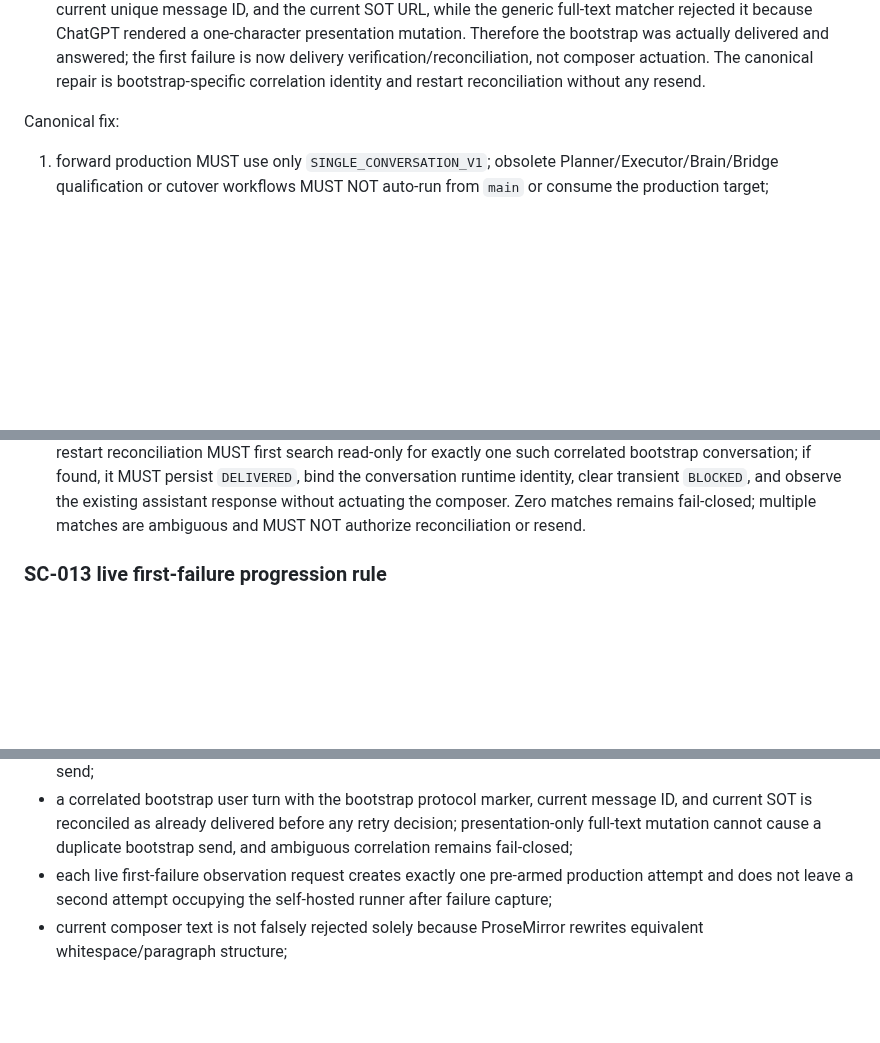
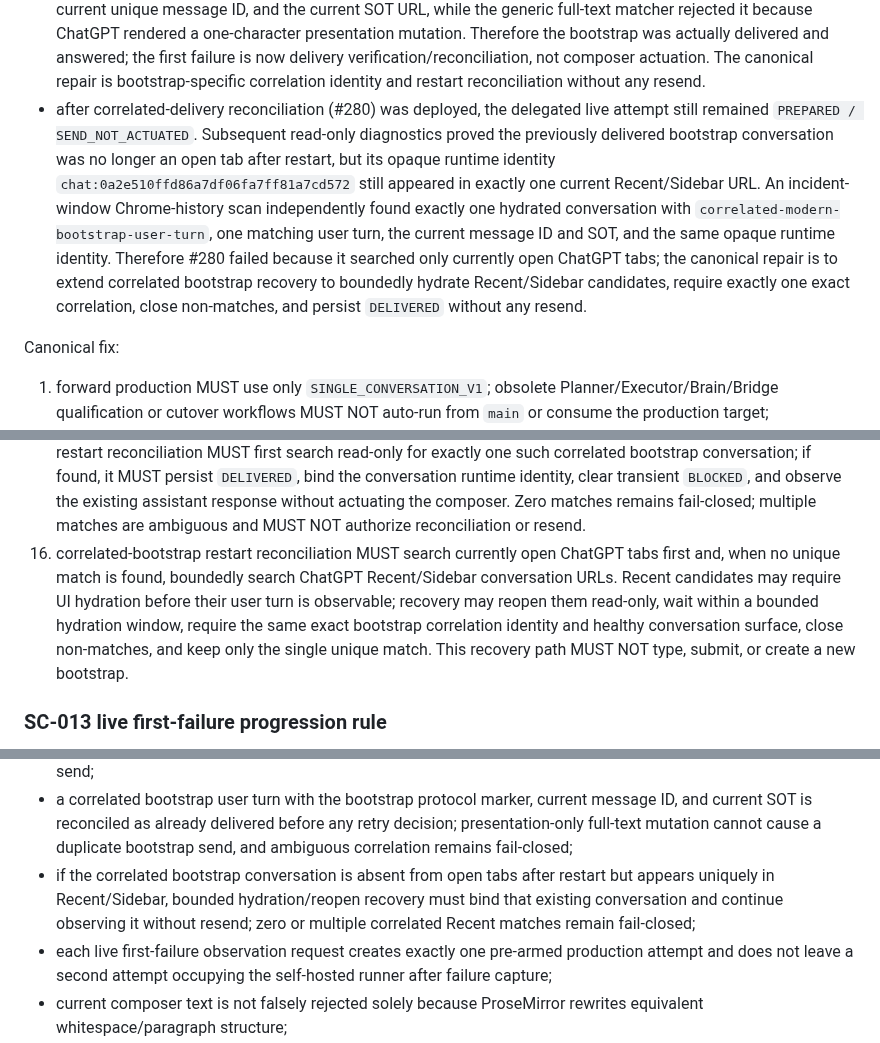
Before and after one commit to magasincoffee/magasin-supervisor, a Markdown page: SOURCE_OF_TRUTH.md, 3 parts joined by grey strips. GitHub-like rendering; blank space fills up the shorter version.

Commit message:
docs(SC-013): record Recent sidebar correlated bootstrap recovery

```diff
--- a/SOURCE_OF_TRUTH.md
+++ b/SOURCE_OF_TRUTH.md
@@ -654,6 +654,7 @@ Owner-visible incident evidence:
 - after the exact-turn non-delivery proof fix (#277) was deployed, the next pre-armed live attempt still ended at `RUNTIME_RESTART_BOOTSTRAP_NON_DELIVERY_UNVERIFIED` without sending the bootstrap; post-failure read-only diagnostics against the exact installed runtime proved every non-delivery gate was then positive and `waitForPositiveBlankBootstrapNonDelivery()` itself returned success in about 9 seconds, while the failed startup run exhausted its original ~30-second recovery window. This isolates the remaining first failure to a startup settle/readiness race rather than to exact-once policy, CDP health, composer state, or persisted-turn evidence.
 - after the 90-second startup settle change (#278) was deployed, the next real attempt remained blocked while the wrapper/runtime and CDP were still alive; new per-sample telemetry showed repeated `DRAFT_NOT_EMPTY_OR_UNREADABLE` with `draft_error=DRAFT_READ_TIMEOUT`. This proved the remaining first failure was the redundant second Playwright composer-locator traversal, not actual non-empty draft evidence. The local watchdog had also been converting a timed-out draft read into `draft_has_text=false`, so its previous empty-draft field was not positive evidence. The canonical repair is therefore to derive `composerTextReadable/composerHasText/composerTextCharCount` inside the same safe DOM snapshot that proves composer readiness, use that single snapshot for bootstrap empty-draft authority, and make watchdog draft state nullable when unreadable instead of silently treating timeout as empty.
 - after the single-snapshot draft fix and delegated START support (#279) were deployed, the pre-armed observer successfully advanced the stale bootstrap from generation 1 `BLOCKED/BOOTSTRAP_FAILED` into `RUNNING/REPLACE_CHAT`, and the replacement generation reached generation 2 with `retry_count=1`. The runtime then persisted `PREPARED / SEND_NOT_ACTUATED`, but read-only production evidence showed a real conversation with one user turn and one assistant turn. The user turn contained the exact bootstrap protocol marker, the current unique message ID, and the current SOT URL, while the generic full-text matcher rejected it because ChatGPT rendered a one-character presentation mutation. Therefore the bootstrap was actually delivered and answered; the first failure is now delivery verification/reconciliation, not composer actuation. The canonical repair is bootstrap-specific correlation identity and restart reconciliation without any resend.
+- after correlated-delivery reconciliation (#280) was deployed, the delegated live attempt still remained `PREPARED / SEND_NOT_ACTUATED`. Subsequent read-only diagnostics proved the previously delivered bootstrap conversation was no longer an open tab after restart, but its opaque runtime identity `chat:0a2e510ffd86a7df06fa7ff81a7cd572` still appeared in exactly one current Recent/Sidebar URL. An incident-window Chrome-history scan independently found exactly one hydrated conversation with `correlated-modern-bootstrap-user-turn`, one matching user turn, the current message ID and SOT, and the same opaque runtime identity. Therefore #280 failed because it searched only currently open ChatGPT tabs; the canonical repair is to extend correlated bootstrap recovery to boundedly hydrate Recent/Sidebar candidates, require exactly one exact correlation, close non-matches, and persist `DELIVERED` without any resend.
 
 Canonical fix:
 1. forward production MUST use only `SINGLE_CONVERSATION_V1`; obsolete Planner/Executor/Brain/Bridge qualification or cutover workflows MUST NOT auto-run from `main` or consume the production target;
@@ -671,6 +672,7 @@ Canonical fix:
 13. prepared-bootstrap non-delivery proof MUST NOT use heuristic `userMessageCount/assistantMessageCount == 0` as resend authority because current ChatGPT home UI can expose message-like text surfaces that are not persisted conversation turns; safe recovery instead requires a stale durable `PREPARED` bootstrap (minimum 60 seconds), blank home path, no structured `conversation-turn-*` elements, no exact matching bootstrap user turn, a ready empty composer, no response/error/auth ambiguity, and the existing consecutive-positive settle requirement.
 14. the startup non-delivery settle budget is 90 seconds on the production path; extending this time budget does NOT relax resend authority. The same two consecutive positive observations and all exact-turn/structured-turn/draft/auth/error checks remain mandatory. Runtime telemetry MUST record the negative sample reason and a settle-timeout marker so a later failure identifies the exact gate instead of collapsing to an opaque `UNVERIFIED` result.
 15. bootstrap delivery verification MUST distinguish full-text presentation identity from protocol correlation identity. If a persisted user turn uniquely contains `MAGASIN_SINGLE_CONVERSATION_BOOTSTRAP_V1`, the current `id=<message_id>`, the current SOT URL, that single correlated user turn is positive delivery evidence even if ChatGPT has introduced a presentation-only text mutation. When durable state is still `PREPARED / SEND_NOT_ACTUATED`, restart reconciliation MUST first search read-only for exactly one such correlated bootstrap conversation; if found, it MUST persist `DELIVERED`, bind the conversation runtime identity, clear transient `BLOCKED`, and observe the existing assistant response without actuating the composer. Zero matches remains fail-closed; multiple matches are ambiguous and MUST NOT authorize reconciliation or resend.
+16. correlated-bootstrap restart reconciliation MUST search currently open ChatGPT tabs first and, when no unique match is found, boundedly search ChatGPT Recent/Sidebar conversation URLs. Recent candidates may require UI hydration before their user turn is observable; recovery may reopen them read-only, wait within a bounded hydration window, require the same exact bootstrap correlation identity and healthy conversation surface, close non-matches, and keep only the single unique match. This recovery path MUST NOT type, submit, or create a new bootstrap.
 
 ### SC-013 live first-failure progression rule
 
@@ -752,6 +754,7 @@ DoD:
 - heuristic modern message counters cannot by themselves block a stale blank-home bootstrap recovery; exact-turn absence plus zero structured conversation turns and the other canonical non-delivery conditions are required before the single retry is authorized;
 - startup hydration/readiness may consume up to the canonical 90-second bounded settle window, but timeout expansion never weakens the positive non-delivery proof and every negative sample remains diagnostic-only/no-send;
 - a correlated bootstrap user turn with the bootstrap protocol marker, current message ID, and current SOT is reconciled as already delivered before any retry decision; presentation-only full-text mutation cannot cause a duplicate bootstrap send, and ambiguous correlation remains fail-closed;
+- if the correlated bootstrap conversation is absent from open tabs after restart but appears uniquely in Recent/Sidebar, bounded hydration/reopen recovery must bind that existing conversation and continue observing it without resend; zero or multiple correlated Recent matches remain fail-closed;
 - each live first-failure observation request creates exactly one pre-armed production attempt and does not leave a second attempt occupying the self-hosted runner after failure capture;
 - current composer text is not falsely rejected solely because ProseMirror rewrites equivalent whitespace/paragraph structure;
 - exact-once protection still rejects a genuinely different draft;
```
